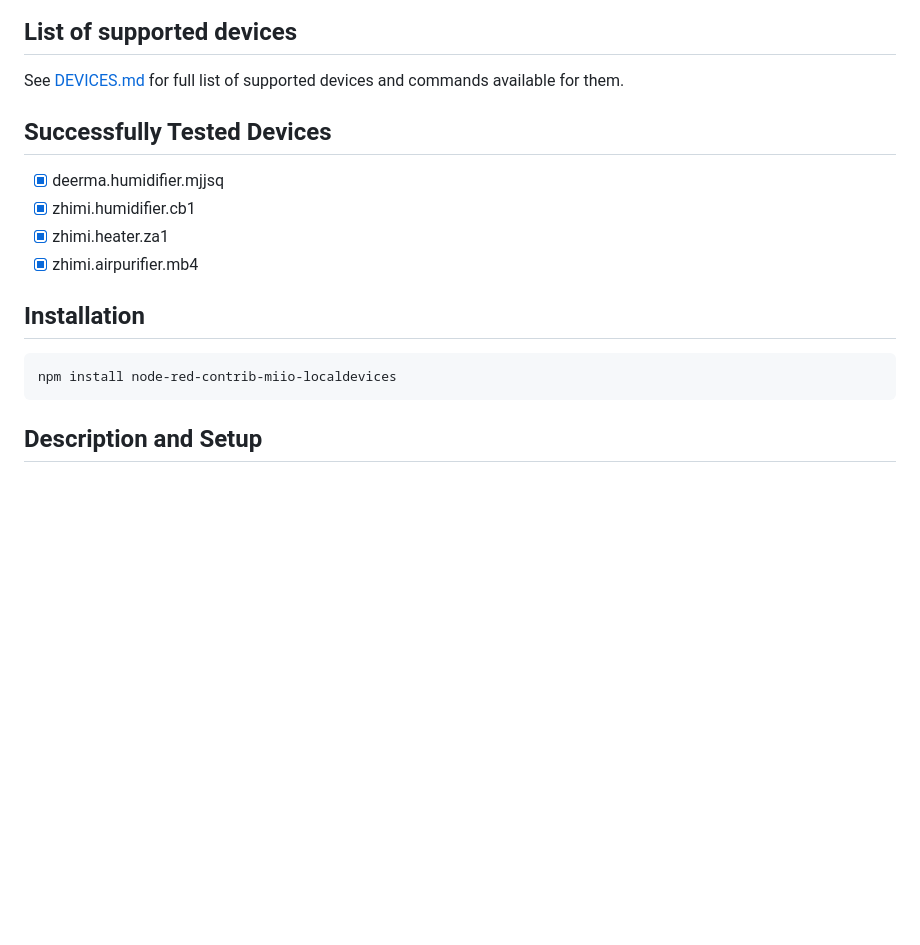
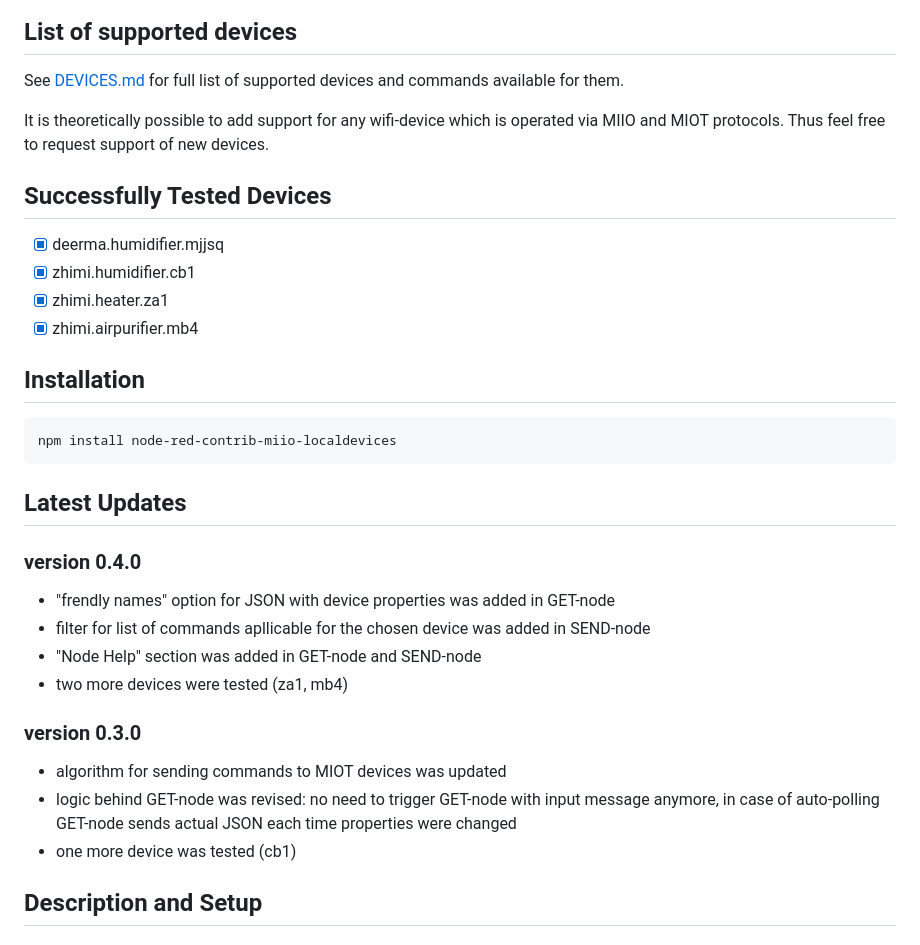
Before and after one commit to stason325/node-red-contrib-miio-localdevices, a Markdown page: README.md, the part around one of its changes. Rendered like a GitHub page; blank space fills up the shorter version.

````diff
--- a/README.md
+++ b/README.md
@@ -24,6 +24,8 @@ Inspired by `@spongioblast`: <https://github.com/spongioblast/node-red-contrib-l
 ## List of supported devices
 See [DEVICES.md](DEVICES.md) for full list of supported devices and commands available for them.
 
+It is theoretically possible to add support for any wifi-device which is operated via MIIO and MIOT protocols. Thus feel  free to request support of new devices.
+
 ## Successfully Tested Devices
 - [x] deerma.humidifier.mjjsq
 - [x] zhimi.humidifier.cb1
@@ -34,6 +36,19 @@ See [DEVICES.md](DEVICES.md) for full list of supported devices and commands ava
 ```sh
 npm install node-red-contrib-miio-localdevices
 ```
+
+## Latest Updates
+### version 0.4.0
+- "frendly names" option for JSON with device properties was added in GET-node
+- filter for list of commands apllicable for the chosen device was added in SEND-node
+- "Node Help" section was added in GET-node and SEND-node
+- two more devices were tested (za1, mb4)
+
+### version 0.3.0
+- algorithm for sending commands to MIOT devices was updated
+- logic behind GET-node was revised: no need to trigger GET-node with input message anymore, in case of auto-polling GET-node sends actual JSON each time properties were changed
+- one more device was tested (cb1)
+
 ## Description and Setup
 ### Available nodes:
 * MIIOgetdata
````
Also changed, not shown: other parts of README.md (+14 -8 lines), DEVICES.md (+2 -2 lines), images/NR-Miio_pic1.png, images/NR-Miio_pic1_2.png (added), images/NR-Miio_pic3.png, images/NR-Miio_pic3_2.png (added), images/NR-Miio_pic3_3.png (added), 12 other files.
